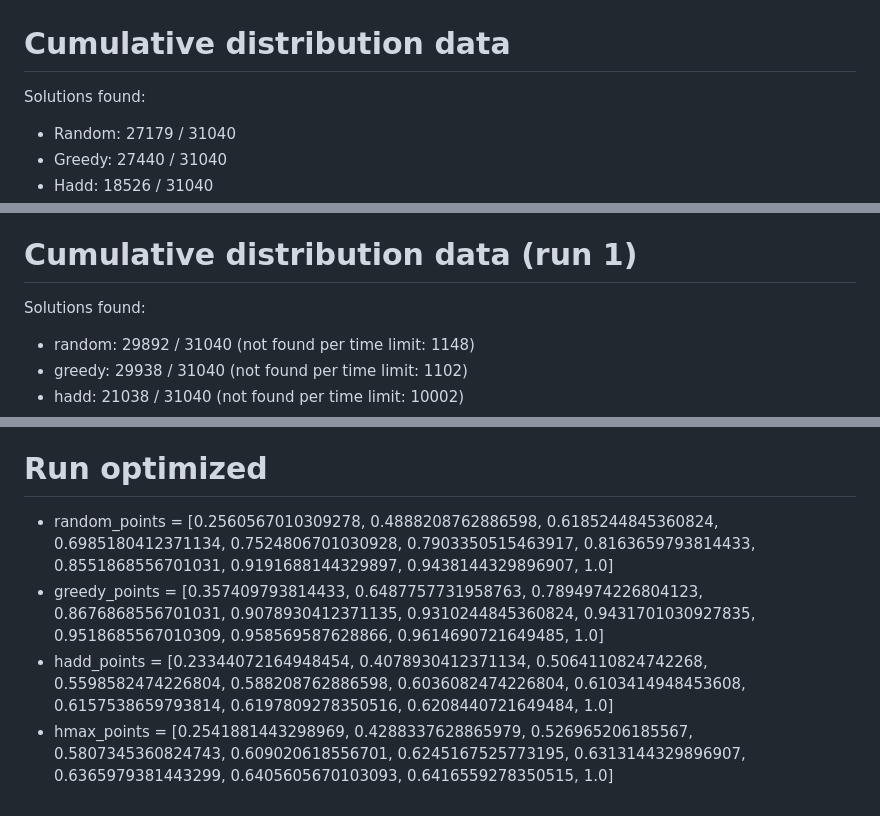
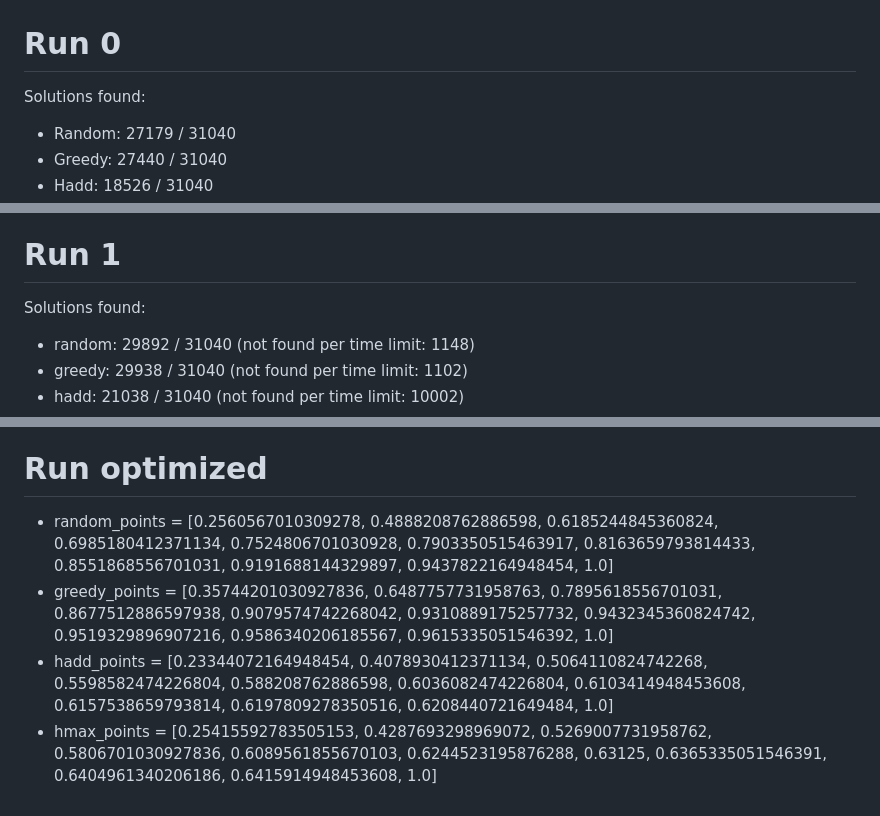
Before and after one commit to andreastocco01/ai-planning, a Markdown page: README.md, 3 parts joined by grey strips. Drawn GitHub-style.

```diff
--- a/README.md
+++ b/README.md
@@ -3,7 +3,7 @@ Master Thesis in AI Planning
 
 ![Additive heuristic definition](images/h_add.png)
 
-# Cumulative distribution data
+# Run 0
 
 Solutions found:
 - Random: 27179 / 31040
@@ -17,7 +17,7 @@ Plot values:
 - Hadd:  [0.20108429406577616, 0.3697050850778928, 0.47859172409288353, 0.5394036382638231, 0.5728795845716712, 0.5890786766386884, 0.5965903523955713, 0.6000849145955126, 0.6029916065188282, 0.6044286227505797, 1.0]
 - Hmax:  [0.2021415940795075, 0.3717008317506058, 0.48100726963127904, 0.5419149911585566, 0.5755452223459296, 0.5918527735935556, 0.5993188813936735, 0.6028227126858341, 0.6056716222411422, 0.6071779422359028, 1.0]
 
-# Cumulative distribution data (run 1)
+# Run 1
 
 Solutions found:
 - random: 29892 / 31040 (not found per time limit: 1148)
@@ -39,7 +39,7 @@ h_max DeletefreeSAS/freecell-probfreecell-13-4_deletefree.sas -> 10:14 minutes,
 
 # Run optimized
 
-- random_points =  [0.2560567010309278, 0.4888208762886598, 0.6185244845360824, 0.6985180412371134, 0.7524806701030928, 0.7903350515463917, 0.8163659793814433, 0.8551868556701031, 0.9191688144329897, 0.9438144329896907, 1.0]
-- greedy_points =  [0.357409793814433, 0.6487757731958763, 0.7894974226804123, 0.8676868556701031, 0.9078930412371135, 0.9310244845360824, 0.9431701030927835, 0.9518685567010309, 0.958569587628866, 0.9614690721649485, 1.0]
+- random_points =  [0.2560567010309278, 0.4888208762886598, 0.6185244845360824, 0.6985180412371134, 0.7524806701030928, 0.7903350515463917, 0.8163659793814433, 0.8551868556701031, 0.9191688144329897, 0.9437822164948454, 1.0]
+- greedy_points =  [0.35744201030927836, 0.6487757731958763, 0.7895618556701031, 0.8677512886597938, 0.9079574742268042, 0.9310889175257732, 0.9432345360824742, 0.9519329896907216, 0.9586340206185567, 0.9615335051546392, 1.0]
 - hadd_points =  [0.23344072164948454, 0.4078930412371134, 0.5064110824742268, 0.5598582474226804, 0.588208762886598, 0.6036082474226804, 0.6103414948453608, 0.6157538659793814, 0.6197809278350516, 0.6208440721649484, 1.0]
-- hmax_points =  [0.2541881443298969, 0.4288337628865979, 0.526965206185567, 0.5807345360824743, 0.609020618556701, 0.6245167525773195, 0.6313144329896907, 0.6365979381443299, 0.6405605670103093, 0.6416559278350515, 1.0]
+- hmax_points =  [0.25415592783505153, 0.4287693298969072, 0.5269007731958762, 0.5806701030927836, 0.6089561855670103, 0.6244523195876288, 0.63125, 0.6365335051546391, 0.6404961340206186, 0.6415914948453608, 1.0]
```
